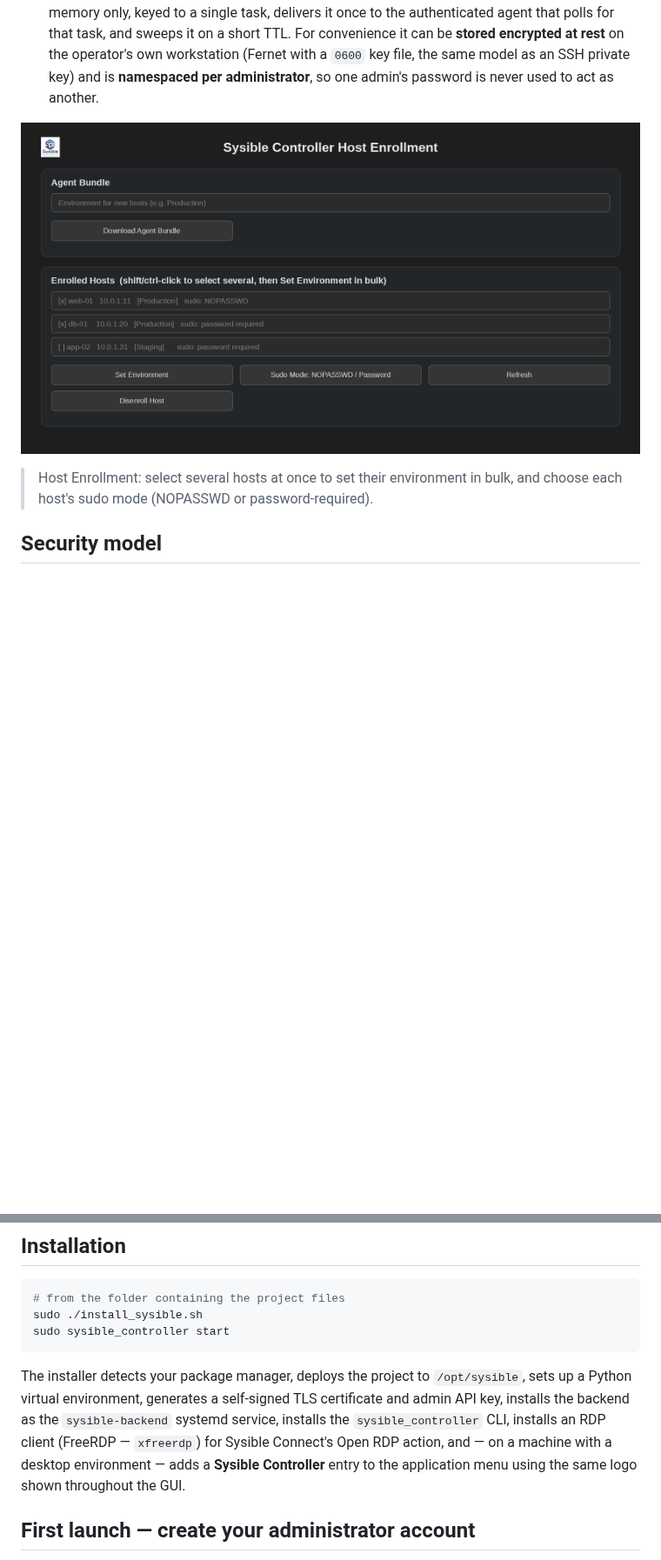
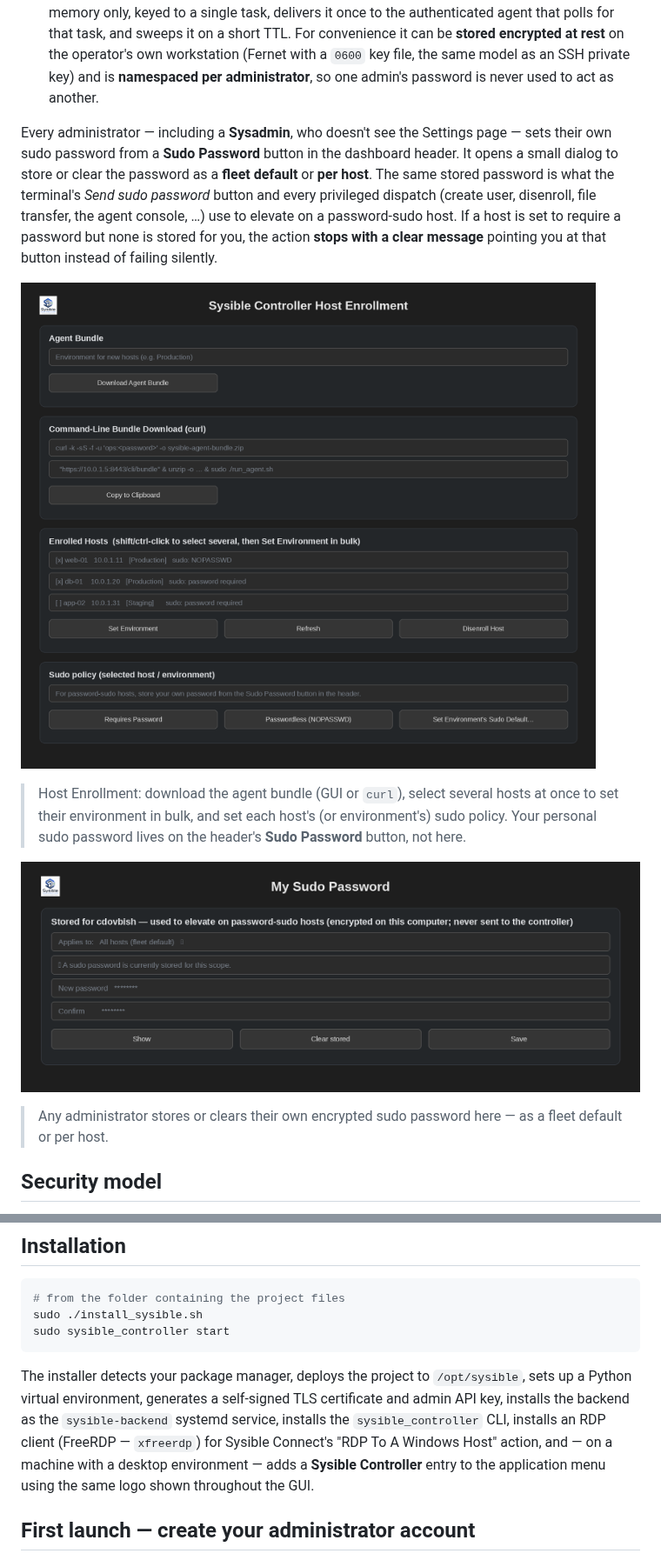
Before and after one commit to sysiblesoftware/Sysible-Controller, a Markdown page: README.md, 2 parts joined by grey strips. Shown at 87% size. Rendered like a GitHub page; pictures changed too: docs/screenshots/screenshot_host_enrollment.png, docs/screenshots/screenshot_sudo_password.png (added); blank space fills up the shorter version.

````diff
--- a/README.md
+++ b/README.md
@@ -96,9 +100,15 @@ Not every fleet is allowed passwordless sudo. Each host carries a **sudo mode**,
 - **NOPASSWD** — the agent's user has passwordless sudo; privileged steps just work.
 - **Password required ("become")** — modeled on Ansible's become-password. The administrator's sudo password is supplied to `sudo -S` over **stdin only** — never on the command line, never in an environment variable, never written to the database or any log. The controller holds it in memory only, keyed to a single task, delivers it once to the authenticated agent that polls for that task, and sweeps it on a short TTL. For convenience it can be **stored encrypted at rest** on the operator's own workstation (Fernet with a `0600` key file, the same model as an SSH private key) and is **namespaced per administrator**, so one admin's password is never used to act as another.
 
-![Host Enrollment — bulk environment assignment and per-host sudo mode](docs/screenshots/screenshot_host_enrollment.png)
+Every administrator — including a **Sysadmin**, who doesn't see the Settings page — sets their own sudo password from a **Sudo Password** button in the dashboard header. It opens a small dialog to store or clear the password as a **fleet default** or **per host**. The same stored password is what the terminal's *Send sudo password* button and every privileged dispatch (create user, disenroll, file transfer, the agent console, …) use to elevate on a password-sudo host. If a host is set to require a password but none is stored for you, the action **stops with a clear message** pointing you at that button instead of failing silently.
 
-> Host Enrollment: select several hosts at once to set their environment in bulk, and choose each host's sudo mode (NOPASSWD or password-required).
+![Host Enrollment — curl one-liner, bulk environment assignment, and per-host sudo policy](docs/screenshots/screenshot_host_enrollment.png)
+
+> Host Enrollment: download the agent bundle (GUI or `curl`), select several hosts at once to set their environment in bulk, and set each host's (or environment's) sudo policy. Your personal sudo password lives on the header's **Sudo Password** button, not here.
+
+![My Sudo Password — the self-service per-administrator password store](docs/screenshots/screenshot_sudo_password.png)
+
+> Any administrator stores or clears their own encrypted sudo password here — as a fleet default or per host.
 
 ## Security model
 
@@ -135,7 +145,7 @@ sudo ./install_sysible.sh
 sudo sysible_controller start
 ```
 
-The installer detects your package manager, deploys the project to `/opt/sysible`, sets up a Python virtual environment, generates a self-signed TLS certificate and admin API key, installs the backend as the `sysible-backend` systemd service, installs the `sysible_controller` CLI, installs an RDP client (FreeRDP — `xfreerdp`) for Sysible Connect's Open RDP action, and — on a machine with a desktop environment — adds a **Sysible Controller** entry to the application menu using the same logo shown throughout the GUI.
+The installer detects your package manager, deploys the project to `/opt/sysible`, sets up a Python virtual environment, generates a self-signed TLS certificate and admin API key, installs the backend as the `sysible-backend` systemd service, installs the `sysible_controller` CLI, installs an RDP client (FreeRDP — `xfreerdp`) for Sysible Connect's "RDP To A Windows Host" action, and — on a machine with a desktop environment — adds a **Sysible Controller** entry to the application menu using the same logo shown throughout the GUI.
 
 ## First launch — create your administrator account
 
````
Also changed, not shown: other parts of README.md (+7 -3 lines), docs/screenshots/screenshot_dashboard.png, docs/screenshots/screenshot_live_activity.png, docs/screenshots/screenshot_settings.png, docs/screenshots/screenshot_sysible_connect.png, 2 other files.
